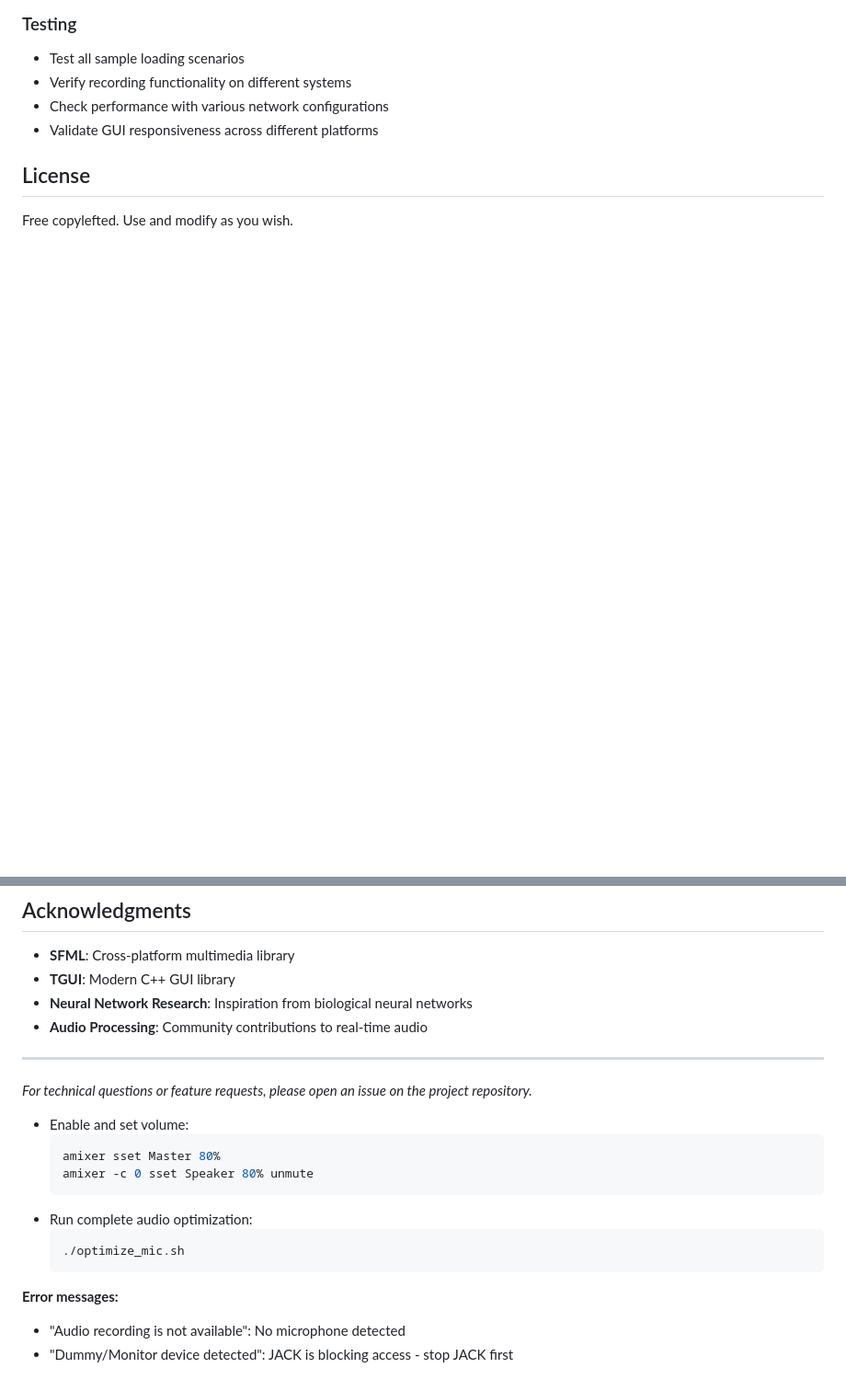
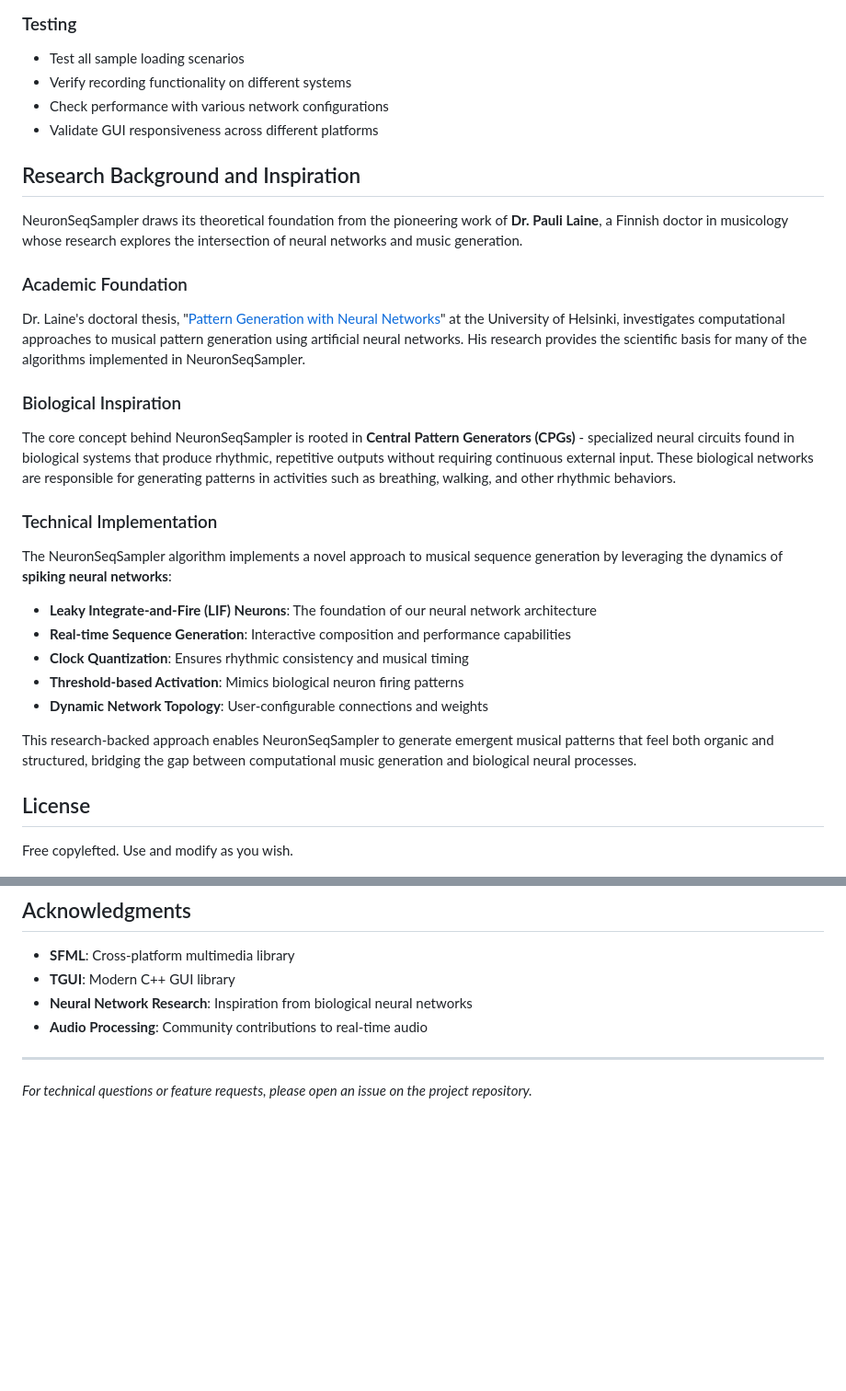
Before and after one commit to jaakkopee/neuronSeqSampler, a Markdown page: README.md, 2 parts joined by grey strips. Shown at 92% size. Rendered like a GitHub page; blank space fills up the shorter version.

````diff
--- a/README.md
+++ b/README.md
@@ -633,6 +633,27 @@ iotop
 - Check performance with various network configurations
 - Validate GUI responsiveness across different platforms
 
+## Research Background and Inspiration
+
+NeuronSeqSampler draws its theoretical foundation from the pioneering work of **Dr. Pauli Laine**, a Finnish doctor in musicology whose research explores the intersection of neural networks and music generation.
+
+### Academic Foundation
+Dr. Laine's doctoral thesis, "[Pattern Generation with Neural Networks](https://helda.helsinki.fi/items/5d15033c-05b7-40f9-a606-c39c52039124)" at the University of Helsinki, investigates computational approaches to musical pattern generation using artificial neural networks. His research provides the scientific basis for many of the algorithms implemented in NeuronSeqSampler.
+
+### Biological Inspiration
+The core concept behind NeuronSeqSampler is rooted in **Central Pattern Generators (CPGs)** - specialized neural circuits found in biological systems that produce rhythmic, repetitive outputs without requiring continuous external input. These biological networks are responsible for generating patterns in activities such as breathing, walking, and other rhythmic behaviors.
+
+### Technical Implementation
+The NeuronSeqSampler algorithm implements a novel approach to musical sequence generation by leveraging the dynamics of **spiking neural networks**:
+
+- **Leaky Integrate-and-Fire (LIF) Neurons**: The foundation of our neural network architecture
+- **Real-time Sequence Generation**: Interactive composition and performance capabilities
+- **Clock Quantization**: Ensures rhythmic consistency and musical timing
+- **Threshold-based Activation**: Mimics biological neuron firing patterns
+- **Dynamic Network Topology**: User-configurable connections and weights
+
+This research-backed approach enables NeuronSeqSampler to generate emergent musical patterns that feel both organic and structured, bridging the gap between computational music generation and biological neural processes.
+
 ## License
 
 Free copylefted. Use and modify as you wish.
@@ -647,16 +668,3 @@ Free copylefted. Use and modify as you wish.
 ---
 
 *For technical questions or feature requests, please open an issue on the project repository.*
-- Enable and set volume:
-  ```bash
-  amixer sset Master 80%
-  amixer -c 0 sset Speaker 80% unmute
-  ```
-- Run complete audio optimization:
-  ```bash
-  ./optimize_mic.sh
-  ```
-
-**Error messages:**
-- "Audio recording is not available": No microphone detected
-- "Dummy/Monitor device detected": JACK is blocking access - stop JACK first
````
